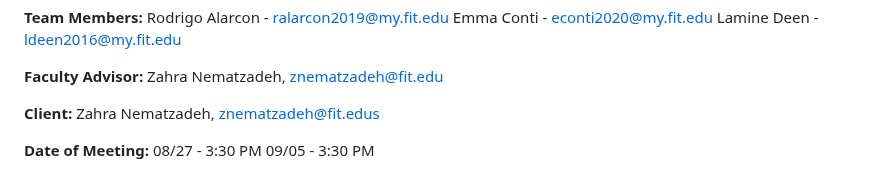
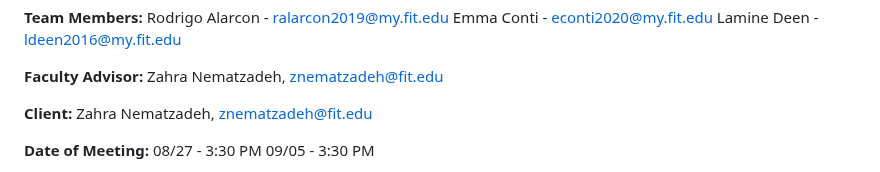
Before and after one commit to aeley320/automatedcoviddetection, a Markdown page: README.md, the part around one of its changes. GitHub-like rendering.

```diff
--- a/README.md
+++ b/README.md
@@ -17,7 +17,7 @@ Lamine Deen - ldeen2016@my.fit.edu
 Zahra Nematzadeh, znematzadeh@fit.edu
 
 **Client:**
-Zahra Nematzadeh, znematzadeh@fit.edus
+Zahra Nematzadeh, znematzadeh@fit.edu
 
 **Date of Meeting:**
 08/27 - 3:30 PM
```
Also changed, not shown: other parts of README.md (+1 -1 lines).
